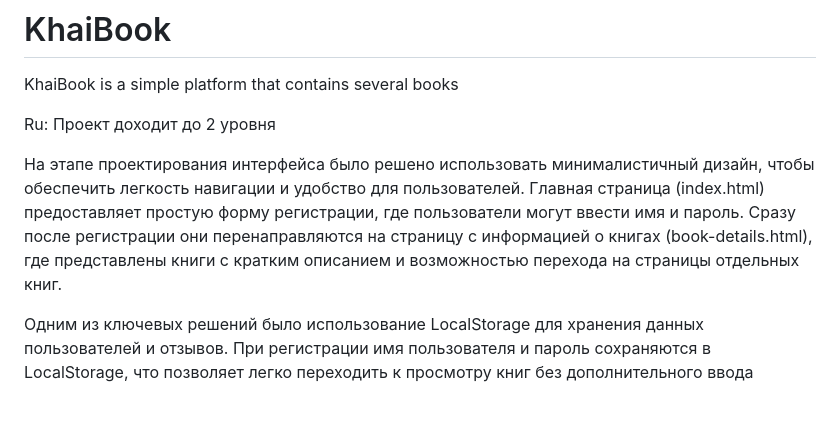
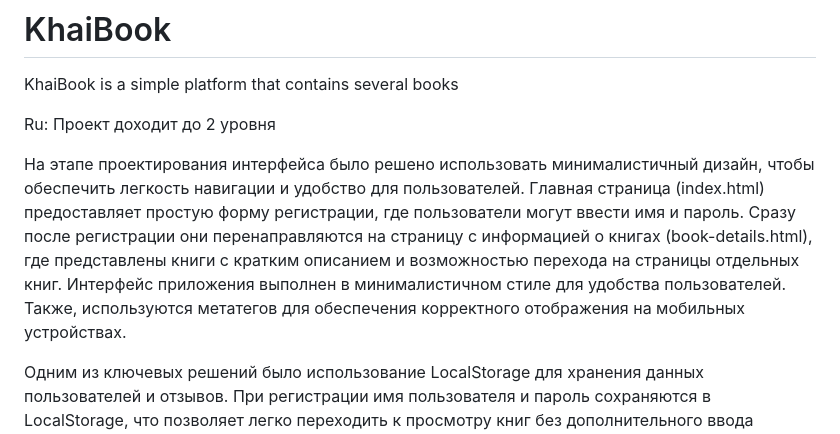
Before and after one commit to kaildey/KhaiBook, a Markdown page: README.md, the part around the change. Rendered like a GitHub page; blank space fills up the shorter version.

```diff
--- a/README.md
+++ b/README.md
@@ -4,7 +4,7 @@ KhaiBook is a simple platform that contains several books
 Ru:
 Проект доходит до 2 уровня
 
-На этапе проектирования интерфейса было решено использовать минималистичный дизайн, чтобы обеспечить легкость навигации и удобство для пользователей. Главная страница (index.html) предоставляет простую форму регистрации, где пользователи могут ввести имя и пароль. Сразу после регистрации они перенаправляются на страницу с информацией о книгах (book-details.html), где представлены книги с кратким описанием и возможностью перехода на страницы отдельных книг.
+На этапе проектирования интерфейса было решено использовать минималистичный дизайн, чтобы обеспечить легкость навигации и удобство для пользователей. Главная страница (index.html) предоставляет простую форму регистрации, где пользователи могут ввести имя и пароль. Сразу после регистрации они перенаправляются на страницу с информацией о книгах (book-details.html), где представлены книги с кратким описанием и возможностью перехода на страницы отдельных книг. Интерфейс приложения выполнен в минималистичном стиле для удобства пользователей. Также, используются метатегов для обеспечения корректного отображения на мобильных устройствах.
 
 Одним из ключевых решений было использование LocalStorage для хранения данных пользователей и отзывов. При регистрации имя пользователя и пароль сохраняются в LocalStorage, что позволяет легко переходить к просмотру книг без дополнительного ввода данных. Аналогично, отзывы на книги сохраняются в LocalStorage, что обеспечивает их отображение при каждом посещении страницы конкретной книги.
 
```
